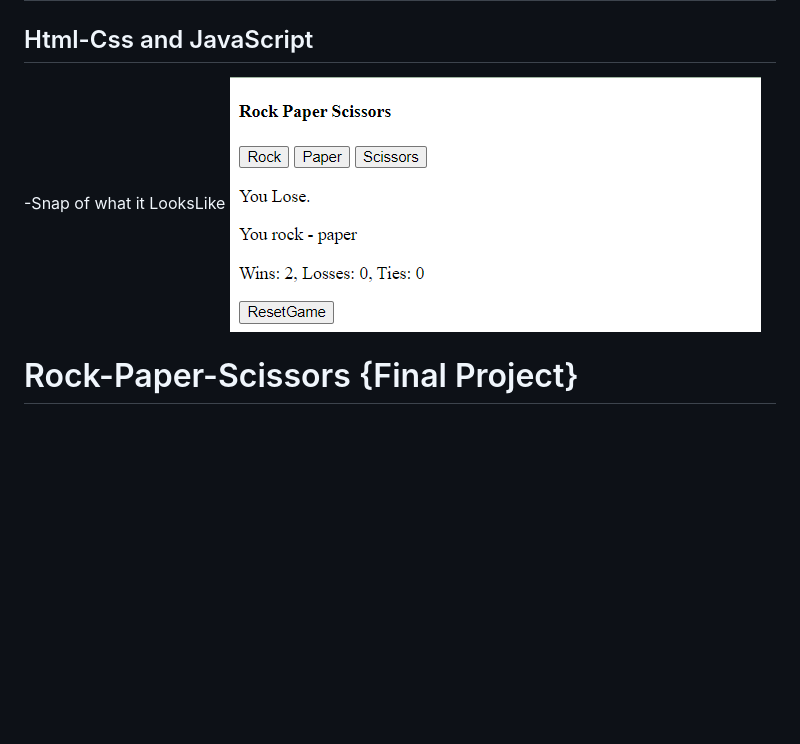
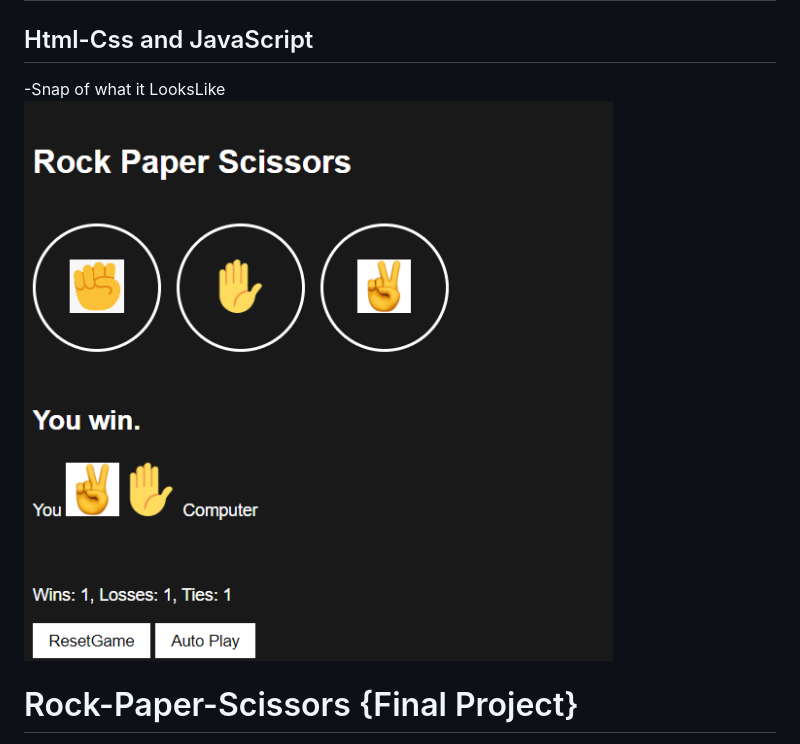
Before and after one commit to SonOfChrist/Rock-P-S-Game, a Markdown page: README.md, the part around the change. Rendered like a GitHub page; pictures changed too: Images/Rock-Paper-Scissors.png (added); blank space fills up the shorter version.

```diff
--- a/README.md
+++ b/README.md
@@ -1,7 +1,7 @@
 # Creating a Rock-Paper-Scissor game
 ## Html-Css and JavaScript
 -Snap of what it LooksLike
-<img src="./Images/Screenshot 2024-09-18 105558.png" alt="R-P-S">
+<img src="./Images/Rock-Paper-Scissors.png" alt="R-P-S">
 
 # Rock-Paper-Scissors {Final Project}
 - You pick a Move then The Computer will Randomly pick its Move.
```
Also changed, not shown: Images/Rock_Paper_Scissors__Finally.png (deleted).
